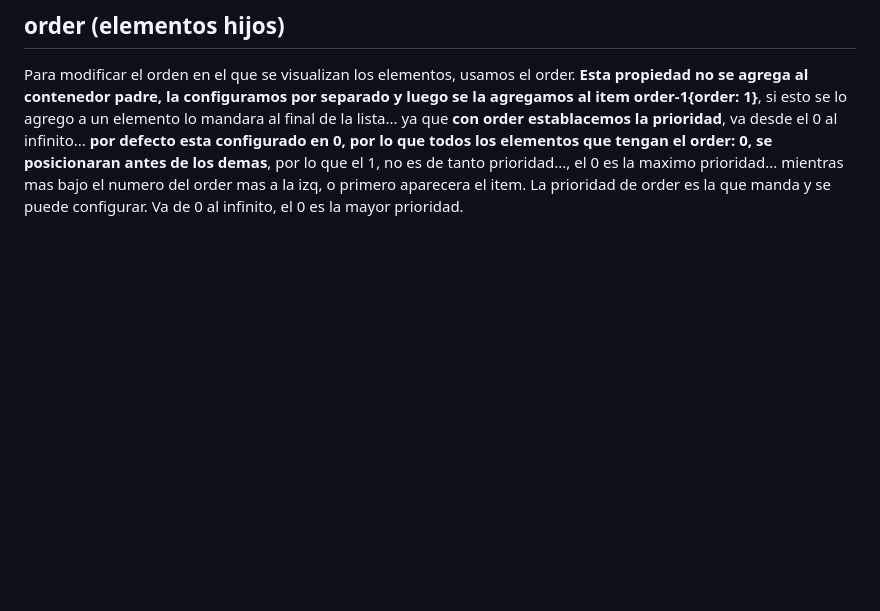
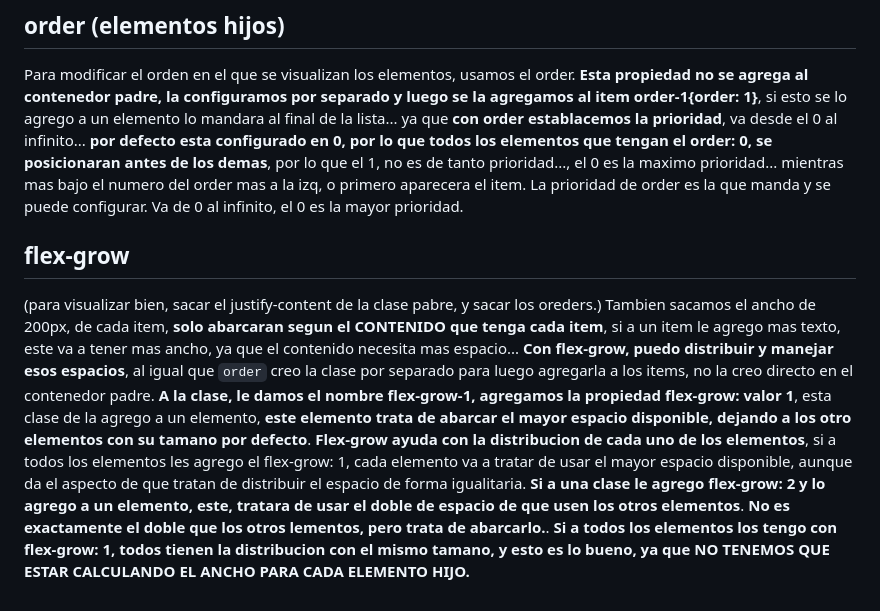
Before and after one commit to Danielacvd/basic-front, a Markdown page: css-flexBox.md, the part around the change. Rendered like a GitHub page; blank space fills up the shorter version.

Commit message:
ADD: Docu flex-grow

````diff
--- a/css-flexBox.md
+++ b/css-flexBox.md
@@ -62,3 +62,12 @@ Es parecido al justify-content, solo este actua en forma horizontal y ahora trab
 Para modificar el orden en el que se visualizan los elementos, usamos el order.
 **Esta propiedad no se agrega al contenedor padre, la configuramos por separado y luego se la agregamos al item**
 **order-1{order: 1}**, si esto se lo agrego a un elemento lo mandara al final de la lista... ya que **con order establacemos la prioridad**, va desde el 0 al infinito... **por defecto esta configurado en 0, por lo que todos los elementos que tengan el order: 0, se posicionaran antes de los demas**, por lo que el 1, no es de tanto prioridad..., el 0 es la maximo prioridad... mientras mas bajo el numero del order mas a la izq, o primero aparecera el item. La prioridad de order es la que manda y se puede configurar. Va de 0 al infinito, el 0 es la mayor prioridad.
+
+## flex-grow
+(para visualizar bien, sacar el justify-content de la clase pabre, y sacar los oreders.)
+Tambien sacamos el ancho de 200px, de cada item, **solo abarcaran segun el CONTENIDO que tenga cada item**, si a un item le agrego mas texto, este va a tener mas ancho, ya que el contenido necesita mas espacio...
+**Con flex-grow, puedo distribuir y manejar esos espacios**, al igual que ```order``` creo la clase por separado para luego agregarla a los items, no la creo directo en el contenedor padre.
+**A la clase, le damos el nombre flex-grow-1, agregamos la propiedad flex-grow: valor 1**, esta clase de la agrego a un elemento, **este elemento trata de abarcar el mayor espacio disponible, dejando a los otro elementos con su tamano por defecto**.
+**Flex-grow ayuda con la distribucion de cada uno de los elementos**, si a todos los elementos les agrego el flex-grow: 1, cada elemento va a tratar de usar el mayor espacio disponible, aunque da el aspecto de que tratan de distribuir el espacio de forma igualitaria.
+**Si a una clase le agrego flex-grow: 2 y lo agrego a un elemento, este, tratara de usar el doble de espacio de que usen los otros elementos**. **No es exactamente el doble que los otros lementos, pero trata de abarcarlo.**.
+**Si a todos los elementos los tengo con flex-grow: 1, todos tienen la distribucion con el mismo tamano, y esto es lo bueno, ya que NO TENEMOS QUE ESTAR CALCULANDO EL ANCHO PARA CADA ELEMENTO HIJO.**
````
